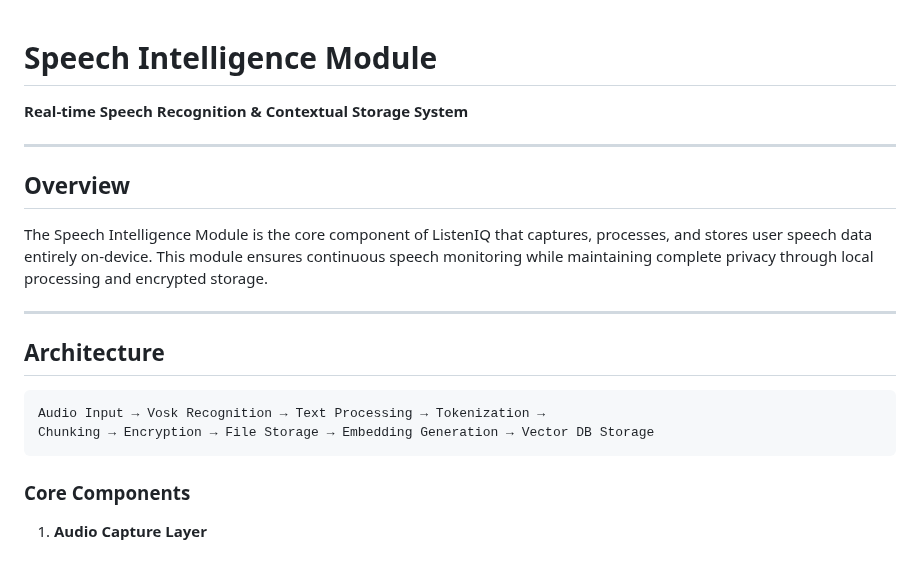
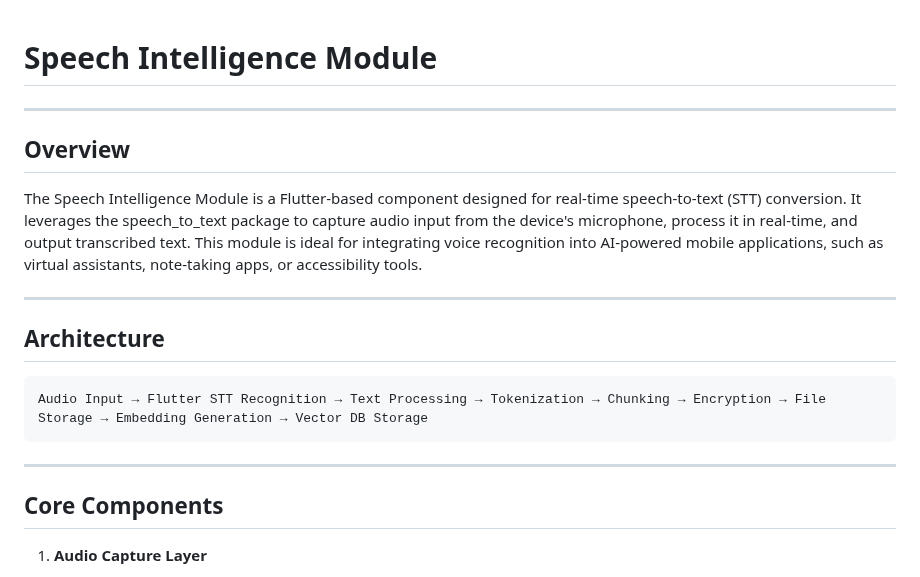
Before and after one commit to Madhur-Prakash/Samsung-AI, a Markdown page: readme/speech-module-README.md, the part around the change. Drawn GitHub-style.

Commit message:
Refactor README files for consistency; update section headers and architecture descriptions across action, RAG, and speech modules.

````diff
--- a/readme/speech-module-README.md
+++ b/readme/speech-module-README.md
@@ -1,23 +1,22 @@
 # Speech Intelligence Module
-
-**Real-time Speech Recognition & Contextual Storage System**
 
 ---
 
 ## Overview
 
-The Speech Intelligence Module is the core component of ListenIQ that captures, processes, and stores user speech data entirely on-device. This module ensures continuous speech monitoring while maintaining complete privacy through local processing and encrypted storage.
+The Speech Intelligence Module is a Flutter-based component designed for real-time speech-to-text (STT) conversion. It leverages the speech_to_text package to capture audio input from the device's microphone, process it in real-time, and output transcribed text. This module is ideal for integrating voice recognition into AI-powered mobile applications, such as virtual assistants, note-taking apps, or accessibility tools.
 
 ---
 
 ## Architecture
 
 ```
-Audio Input → Vosk Recognition → Text Processing → Tokenization →
-Chunking → Encryption → File Storage → Embedding Generation → Vector DB Storage
+Audio Input → Flutter STT Recognition → Text Processing → Tokenization → Chunking → Encryption → File Storage → Embedding Generation → Vector DB Storage
 ```
 
-### Core Components
+---
+
+## Core Components
 
 1. **Audio Capture Layer**
    - Continuous microphone monitoring
````
Also changed, not shown: readme/action-module-README.md (+1 -2 lines), readme/rag-module-README.md (+2 -3 lines).
